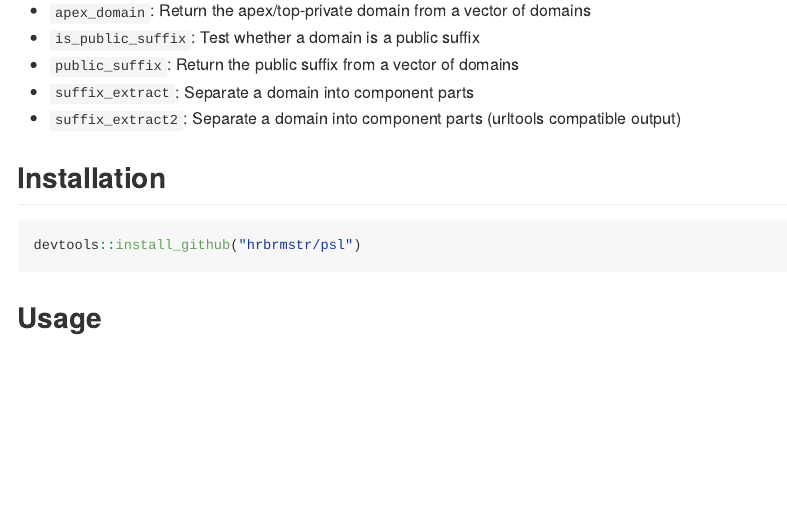
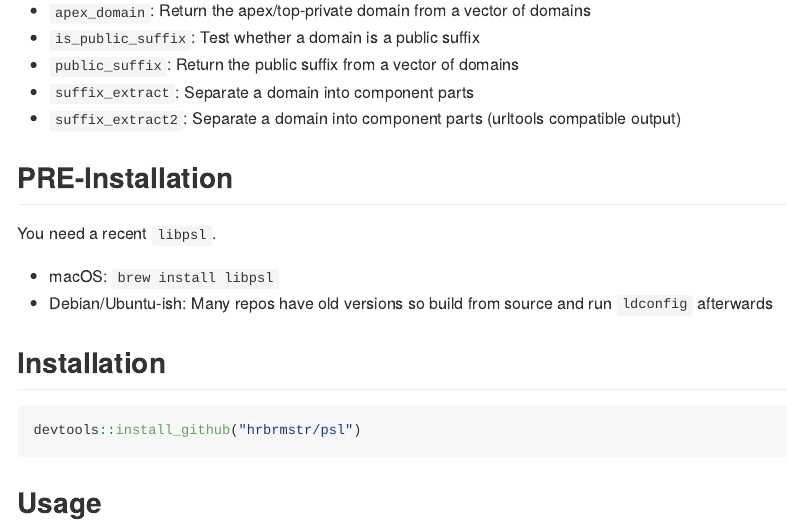
Before and after one commit to hrbrmstr/psl, an R Markdown document (README.Rmd): the page in a window 1100 px wide, from 520 px down. The pictures show the output file README.md that the author committed with the source, drawn offline in the style of GitHub; long lines of code are wrapped.

Commit message:
install info

```diff
--- a/README.Rmd
+++ b/README.Rmd
@@ -28,6 +28,13 @@ The following functions are implemented:
 - `public_suffix`:	Return the public suffix from a vector of domains
 - `suffix_extract`:	Separate a domain into component parts
 - `suffix_extract2`:	Separate a domain into component parts (urltools compatible output)
+
+## PRE-Installation
+
+You need a recent `libpsl`.
+
+- macOS: `brew install libpsl`
+- Debian/Ubuntu-ish: Many repos have old versions so build from source and run `ldconfig` afterwards
 
 ## Installation
 
```
Also changed, not shown: README.md, README_files/figure-gfm/bench-1.png.
